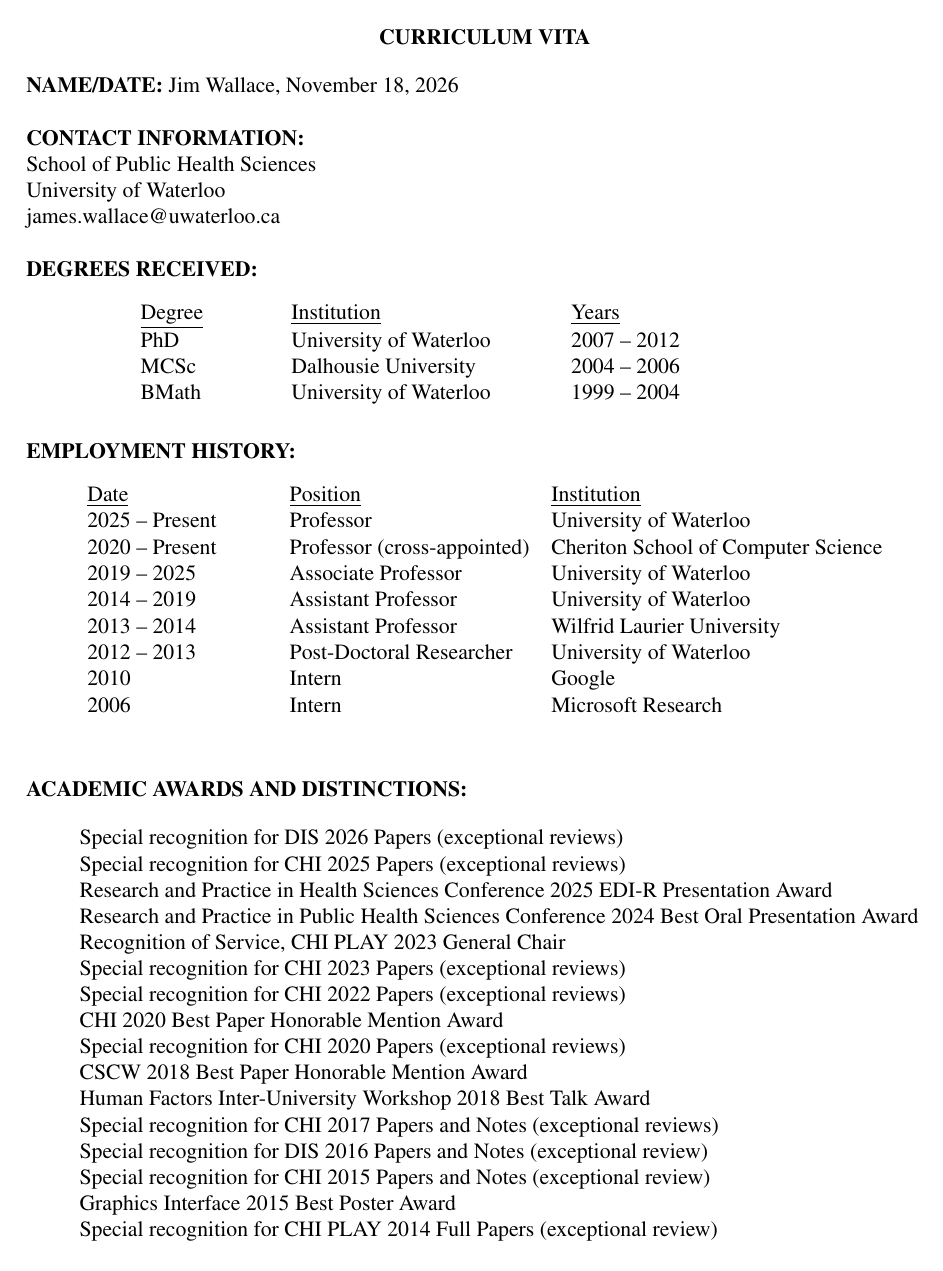
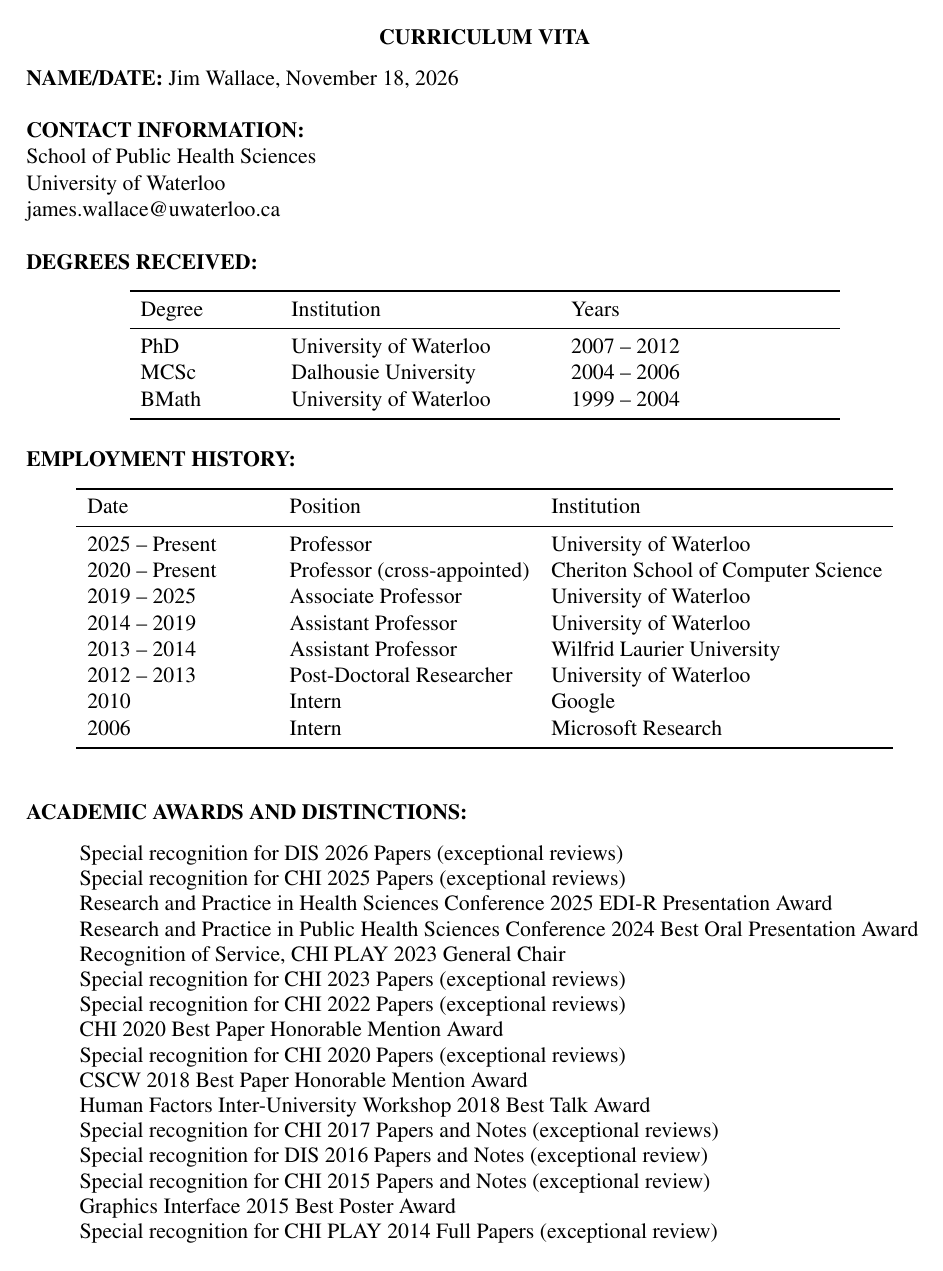
Before and after one commit to JimWallace/APR---Waterloo-Health-CV, a LaTeX document (main.tex, which reads template/cv-records.tex, template/uwhealthcv.sty): page 1 of 18. Compiled offline with pdfLaTeX.

Commit message:
Tables: booktabs rules instead of underlined headings
Per CHI-Zen's table advice: \toprule, a \midrule under the header and
\bottomrule; no underlining. DEGREES and EMPLOYMENT HISTORY in main.tex,
the template's grants and courses longtables (header measurements too),
and the example CV. The template now loads booktabs.

Co-Authored-By: Claude Opus 5.5 <noreply@anthropic.com>
Claude-Session: https://claude.ai/code/session_01Lj65UbttVtYdfGcHtanPbu

```diff
--- a/main.tex
+++ b/main.tex
@@ -100,10 +100,13 @@ james.wallace@uwaterloo.ca
 \begin{table}[h!]
 \centering
 \begin{tabular}{p{2.5cm} p{5cm} p{5cm}}
-\underline{Degree}              & \underline{Institution}              & \underline{Years} \\
+\toprule
+Degree              & Institution              & Years \\
+\midrule
 PhD                 & University of Waterloo   & 2007 – 2012  \\
 MCSc                & Dalhousie University     & 2004 – 2006  \\
 BMath               & University of Waterloo   & 1999 – 2004  \\
+\bottomrule
 \end{tabular}
 \end{table}
 
@@ -111,7 +114,9 @@ BMath               & University of Waterloo   & 1999 – 2004  \\
 \begin{table}[h!]
 \centering
 \begin{tabular}{p{3.5cm} l l}
-\underline{Date}                & \underline{Position}                 & \underline{Institution} \\
+\toprule
+Date                & Position                 & Institution \\
+\midrule
 2025 -- Present     & Professor                & University of Waterloo \\
 2020 -- Present     & Professor (cross-appointed) & Cheriton School of Computer Science \\
 2019 – 2025         & Associate Professor      & University of Waterloo  \\
@@ -119,7 +124,8 @@ BMath               & University of Waterloo   & 1999 – 2004  \\
 2013 – 2014         & Assistant Professor      & Wilfrid Laurier University \\
 2012 – 2013         & Post-Doctoral Researcher & University of Waterloo  \\
 2010                & Intern                   & Google     \\
-2006                & Intern                   & Microsoft Research
+2006                & Intern                   & Microsoft Research \\
+\bottomrule
 \end{tabular}
 \end{table}
 
--- a/template/cv-records.tex
+++ b/template/cv-records.tex
@@ -131,8 +131,8 @@
   \setlength\tabcolsep{\cvgrantcolsep}%
   \global\cv@amountwd\z@
   \global\cv@tenurewd\z@
-  \cv@widest\cv@amountwd{\underline{\$ Amount}}%
-  \cv@widest\cv@tenurewd{\underline{Tenure}}%
+  \cv@widest\cv@amountwd{\$ Amount}%
+  \cv@widest\cv@tenurewd{Tenure}%
   {\def\\{}\let\cv@grantline\cv@measureline\cv@rows}%
   \setlength\cvgranttitlewidth{\dimexpr\linewidth-\cvgrantnamewidth
     -\cvgrantagencywidth-\cv@amountwd-\cv@tenurewd-8\tabcolsep\relax}%
@@ -140,10 +140,13 @@
                        >{\raggedright\arraybackslash}p{\cvgrantagencywidth}
                        r l
                        >{\raggedright\arraybackslash}p{\cvgranttitlewidth}@{}}
-  \underline{Names of Researcher(s)} & \underline{Agency} & \underline{\$ Amount} &
-    \underline{Tenure} & \underline{Short Title} \\
+  \toprule
+  Names of Researcher(s) & Agency & \$ Amount &
+    Tenure & Short Title \\
+  \midrule
   \endhead
   \cv@rows
+  \bottomrule
   \end{longtable}%
   \endgroup}
 
@@ -381,39 +384,42 @@
   \setlength\tabcolsep{\cvgrantcolsep}%
   \global\cv@termwd\z@ \global\cv@enrolwd\z@
   \global\cv@scpwd\z@  \global\cv@avgwd\z@
-  \cv@widest\cv@termwd{\underline{Term}}%
-  \cv@widest\cv@enrolwd{\underline{Enrolment}}%
+  \cv@widest\cv@termwd{Term}%
+  \cv@widest\cv@enrolwd{Enrolment}%
   {\let\cv@courseline\cv@measurecourse\cv@courserows}%
   \IfValueTF{#1}%
-    {\cv@widest\cv@scpwd{\underline{\cvcoursescplabel}}%
+    {\cv@widest\cv@scpwd{\cvcoursescplabel}%
      \ifdim\cv@avgwd=\z@ % no course has averages: leave out their column
        \let\cv@coursescores\cv@coursescores@scp
        \setlength\cvcoursewidth{\dimexpr\linewidth-\cv@termwd-\cv@enrolwd
          -\cv@scpwd-6\tabcolsep\relax}%
        \def\cv@colspec{@{}l>{\raggedright\arraybackslash}p{\cvcoursewidth}r
          >{\raggedright\arraybackslash}p{\cv@scpwd}@{}}%
-       \def\cv@head{\underline{Term} & \underline{Course} & \underline{Enrolment} &
-         \underline{\cvcoursescplabel}}%
+       \def\cv@head{Term & Course & Enrolment &
+         \cvcoursescplabel}%
      \else
-       \cv@widest\cv@avgwd{\underline{\cvcourseaveragelabel}}%
+       \cv@widest\cv@avgwd{\cvcourseaveragelabel}%
        \let\cv@coursescores\cv@coursescores@on
        \setlength\cvcoursewidth{\dimexpr\linewidth-\cv@termwd-\cv@enrolwd
          -\cv@scpwd-\cv@avgwd-8\tabcolsep\relax}%
        \def\cv@colspec{@{}l>{\raggedright\arraybackslash}p{\cvcoursewidth}r
          >{\raggedright\arraybackslash}p{\cv@scpwd}
          >{\raggedright\arraybackslash}p{\cv@avgwd}@{}}%
-       \def\cv@head{\underline{Term} & \underline{Course} & \underline{Enrolment} &
-         \underline{\cvcoursescplabel} & \underline{\cvcourseaveragelabel}}%
+       \def\cv@head{Term & Course & Enrolment &
+         \cvcoursescplabel & \cvcourseaveragelabel}%
      \fi}%
     {\setlength\cvcoursewidth{\dimexpr\linewidth-\cv@termwd-\cv@enrolwd
        -4\tabcolsep\relax}%
      \def\cv@colspec{@{}l>{\raggedright\arraybackslash}p{\cvcoursewidth}r@{}}%
-     \def\cv@head{\underline{Term} & \underline{Course} & \underline{Enrolment}}}%
+     \def\cv@head{Term & Course & Enrolment}}%
   \expandafter\cv@coursetable\expandafter{\cv@colspec}%
   \endgroup}
 \newcommand\cv@coursetable[1]{%
   \begin{longtable}[c]{#1}
+  \toprule
   \cv@head \\
+  \midrule
   \endhead
   \cv@courserows
+  \bottomrule
   \end{longtable}}
--- a/template/uwhealthcv.sty
+++ b/template/uwhealthcv.sty
@@ -38,6 +38,7 @@
 
 \RequirePackage{enumitem}
 \RequirePackage[table,xcdraw]{xcolor}
+\RequirePackage{booktabs}% table rules (\toprule, \midrule, \bottomrule)
 % the award badge (biblatex-formatting.tex); after xcolor, so xcolor gets its options
 \RequirePackage{tikz}
 \input{NSERC-formatting}
```
Also changed, not shown: template/example/example.tex (+4 -1 lines).
